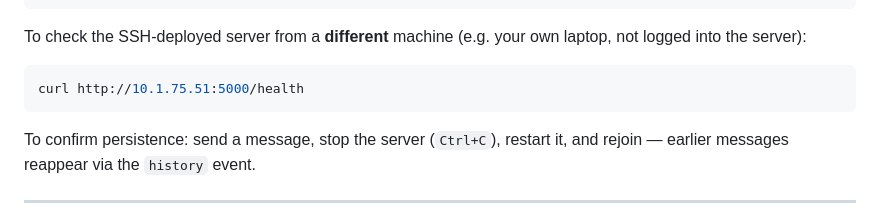
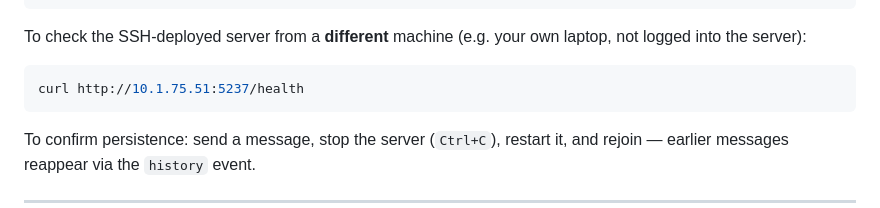
Before and after one commit to chaitanyakumarAI/Group-Chat, a Markdown page: README.md, the part around the change. Drawn GitHub-style.

Commit message:
Updated URL in README

````diff
--- a/README.md
+++ b/README.md
@@ -89,7 +89,7 @@ python3 -c "import sqlite3; c=sqlite3.connect('chat.db'); print(c.execute('SELEC
 
 To check the SSH-deployed server from a **different** machine (e.g. your own laptop, not logged into the server):
 ```bash
-curl http://10.1.75.51:5000/health
+curl http://10.1.75.51:5237/health
 ```
 
 To confirm persistence: send a message, stop the server (`Ctrl+C`), restart it, and rejoin — earlier messages reappear via the `history` event.
````
